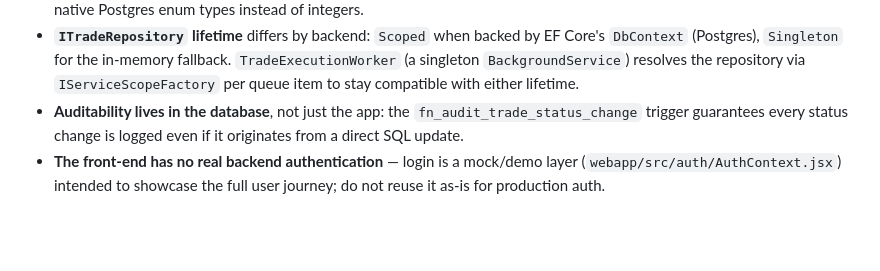
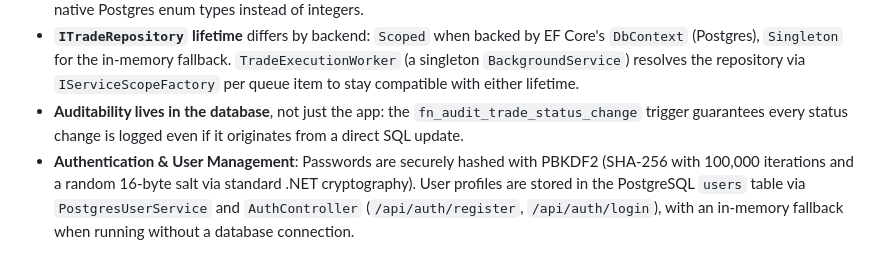
Before and after one commit to joshuabalanza/SampleTradeApp, a Markdown page: README.md, the part around the change. Drawn GitHub-style; blank space fills up the shorter version.

Commit message:
feat: enhance README with authentication and user management details

```diff
--- a/README.md
+++ b/README.md
@@ -242,4 +242,4 @@ dotnet test
 - **EF Core + native Postgres enums**: `order_side`/`trade_status` are mapped via `NpgsqlDataSourceBuilder.MapEnum` _and_ `npgsqlOptions.MapEnum` (both are required — see inline comments in `Program.cs`) so C# enums round-trip as native Postgres enum types instead of integers.
 - **`ITradeRepository` lifetime** differs by backend: `Scoped` when backed by EF Core's `DbContext` (Postgres), `Singleton` for the in-memory fallback. `TradeExecutionWorker` (a singleton `BackgroundService`) resolves the repository via `IServiceScopeFactory` per queue item to stay compatible with either lifetime.
 - **Auditability lives in the database**, not just the app: the `fn_audit_trade_status_change` trigger guarantees every status change is logged even if it originates from a direct SQL update.
-- **The front-end has no real backend authentication** — login is a mock/demo layer (`webapp/src/auth/AuthContext.jsx`) intended to showcase the full user journey; do not reuse it as-is for production auth.
+- **Authentication & User Management**: Passwords are securely hashed with PBKDF2 (SHA-256 with 100,000 iterations and a random 16-byte salt via standard .NET cryptography). User profiles are stored in the PostgreSQL `users` table via `PostgresUserService` and `AuthController` (`/api/auth/register`, `/api/auth/login`), with an in-memory fallback when running without a database connection.
```
